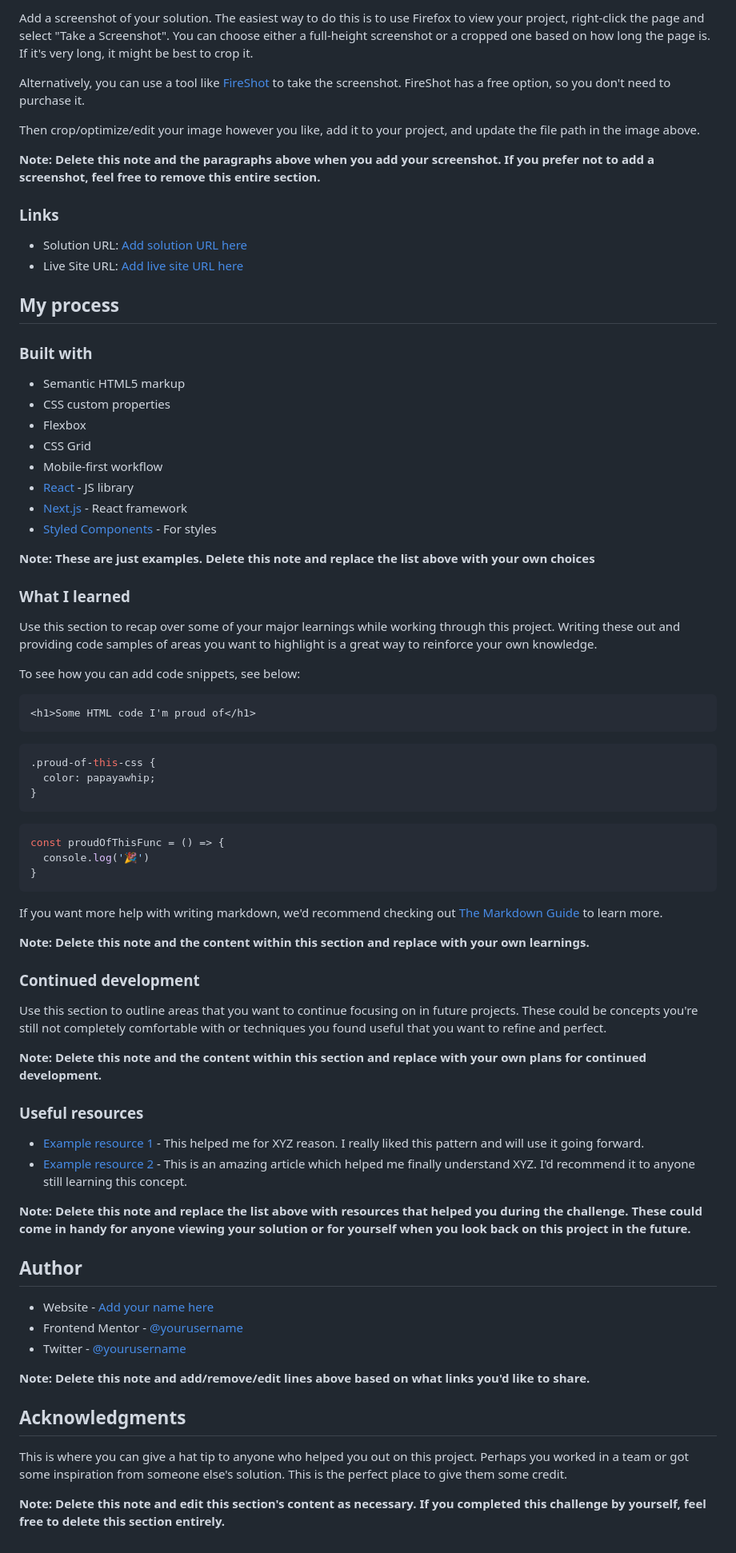
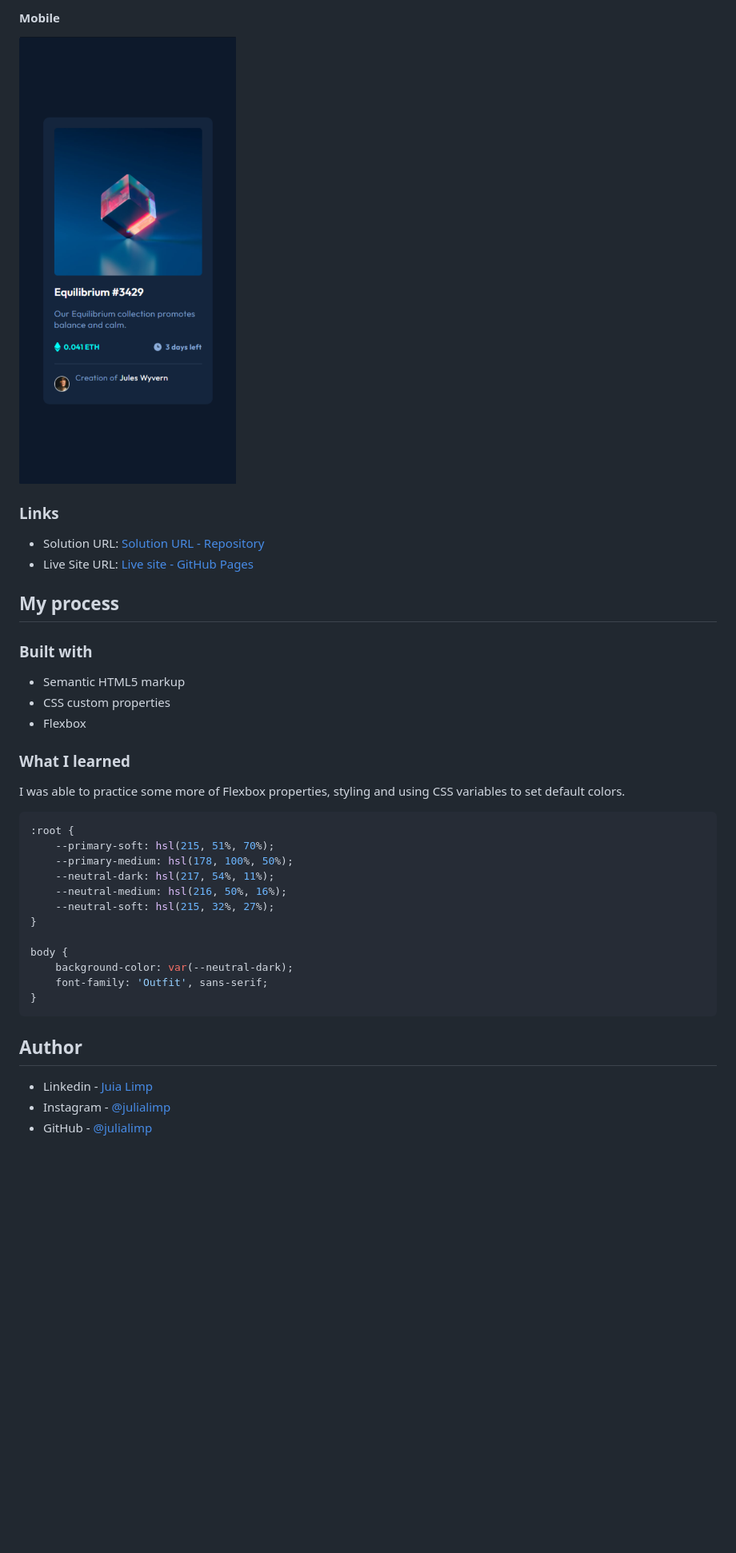
Before and after one commit to julialimp/nft-card-component, a Markdown page: README.md, the part around the change printed below. Shown: that part at 80% size. Drawn GitHub-style; pictures changed too: src/images/mobile-screenshot-1.png (added); blank space fills up the shorter version.

````diff
--- a/README.md
+++ b/README.md
@@ -33,16 +36,13 @@ Users should be able to:
 
-Add a screenshot of your solution. The easiest way to do this is to use Firefox to view your project, right-click the page and select "Take a Screenshot". You can choose either a full-height screenshot or a cropped one based on how long the page is. If it's very long, it might be best to crop it.
-
-Alternatively, you can use a tool like [FireShot](https://getfireshot.com/) to take the screenshot. FireShot has a free option, so you don't need to purchase it.
-
-Then crop/optimize/edit your image however you like, add it to your project, and update the file path in the image above.
-
-**Note: Delete this note and the paragraphs above when you add your screenshot. If you prefer not to add a screenshot, feel free to remove this entire section.**
+#### Mobile
+<a href="#" target="_blank">
+  <img src="./src/images/mobile-screenshot-1.png">
+</a>
 
 ### Links
 
-- Solution URL: [Add solution URL here](https://your-solution-url.com)
-- Live Site URL: [Add live site URL here](https://your-live-site-url.com)
+- Solution URL: [Solution URL - Repository](https://github.com/julialimp/nft-card-component)
+- Live Site URL: [Live site - GitHub Pages](https://julialimp.github.io/nft-card-component/)
 
 ## My process
 
@@ -51,61 +51,28 @@ Then crop/optimize/edit your image however you like, add it to your project, and
 - Semantic HTML5 markup
 - CSS custom properties
 - Flexbox
-- CSS Grid
-- Mobile-first workflow
-- [React](https://reactjs.org/) - JS library
-- [Next.js](https://nextjs.org/) - React framework
-- [Styled Components](https://styled-components.com/) - For styles
-
-**Note: These are just examples. Delete this note and replace the list above with your own choices**
 
 ### What I learned
 
-Use this section to recap over some of your major learnings while working through this project. Writing these out and providing code samples of areas you want to highlight is a great way to reinforce your own knowledge.
+I was able to practice some more of Flexbox properties, styling and using CSS variables to set default colors.
 
-To see how you can add code snippets, see below:
 
-```html
-<h1>Some HTML code I'm proud of</h1>
-```
 ```css
-.proud-of-this-css {
-  color: papayawhip;
+:root {
+    --primary-soft: hsl(215, 51%, 70%);
+    --primary-medium: hsl(178, 100%, 50%);
+    --neutral-dark: hsl(217, 54%, 11%);
+    --neutral-medium: hsl(216, 50%, 16%);
+    --neutral-soft: hsl(215, 32%, 27%);
+}
+
+body {
+    background-color: var(--neutral-dark);
+    font-family: 'Outfit', sans-serif;
 }
 ```
-```js
-const proudOfThisFunc = () => {
-  console.log('🎉')
-}
-```
-
-If you want more help with writing markdown, we'd recommend checking out [The Markdown Guide](https://www.markdownguide.org/) to learn more.
-
-**Note: Delete this note and the content within this section and replace with your own learnings.**
-
-### Continued development
-
-Use this section to outline areas that you want to continue focusing on in future projects. These could be concepts you're still not completely comfortable with or techniques you found useful that you want to refine and perfect.
-
-**Note: Delete this note and the content within this section and replace with your own plans for continued development.**
-
-### Useful resources
-
-- [Example resource 1](https://www.example.com) - This helped me for XYZ reason. I really liked this pattern and will use it going forward.
-- [Example resource 2](https://www.example.com) - This is an amazing article which helped me finally understand XYZ. I'd recommend it to anyone still learning this concept.
-
-**Note: Delete this note and replace the list above with resources that helped you during the challenge. These could come in handy for anyone viewing your solution or for yourself when you look back on this project in the future.**
-
 ## Author
 
-- Website - [Add your name here](https://www.your-site.com)
-- Frontend Mentor - [@yourusername](https://www.frontendmentor.io/profile/yourusername)
-- Twitter - [@yourusername](https://www.twitter.com/yourusername)
-
-**Note: Delete this note and add/remove/edit lines above based on what links you'd like to share.**
-
-## Acknowledgments
-
-This is where you can give a hat tip to anyone who helped you out on this project. Perhaps you worked in a team or got some inspiration from someone else's solution. This is the perfect place to give them some credit.
-
-**Note: Delete this note and edit this section's content as necessary. If you completed this challenge by yourself, feel free to delete this section entirely.**
+- Linkedin - [Juia Limp](https://www.linkedin.com/in/julialimp)
+- Instagram - [@julialimp](https://www.instagram.com/julialimp)
+- GitHub - [@julialimp](https://github.com/julialimp)
````
Also changed, not shown: other parts of README.md (+5 -2 lines), src/images/desktop-screenshot.png (added), 4 other files.
